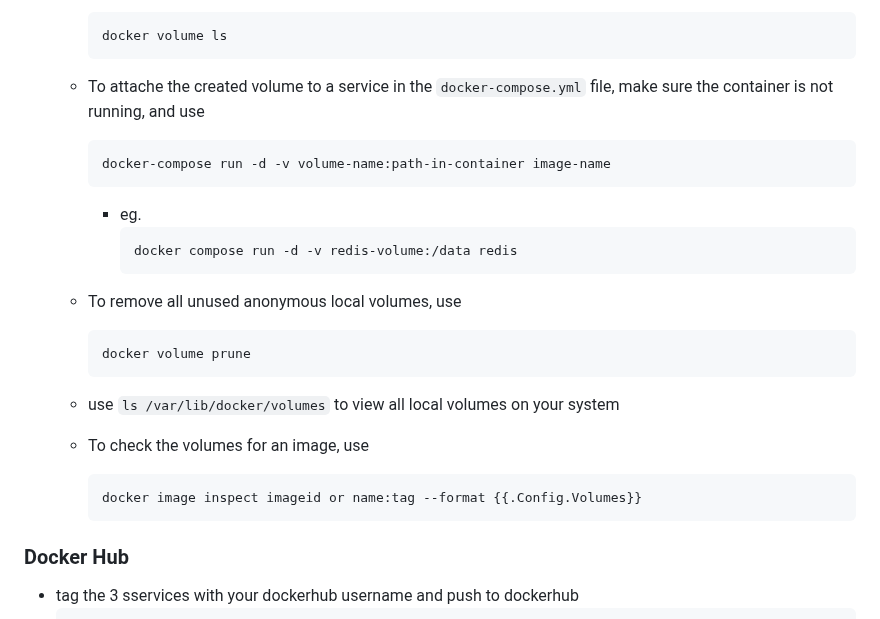
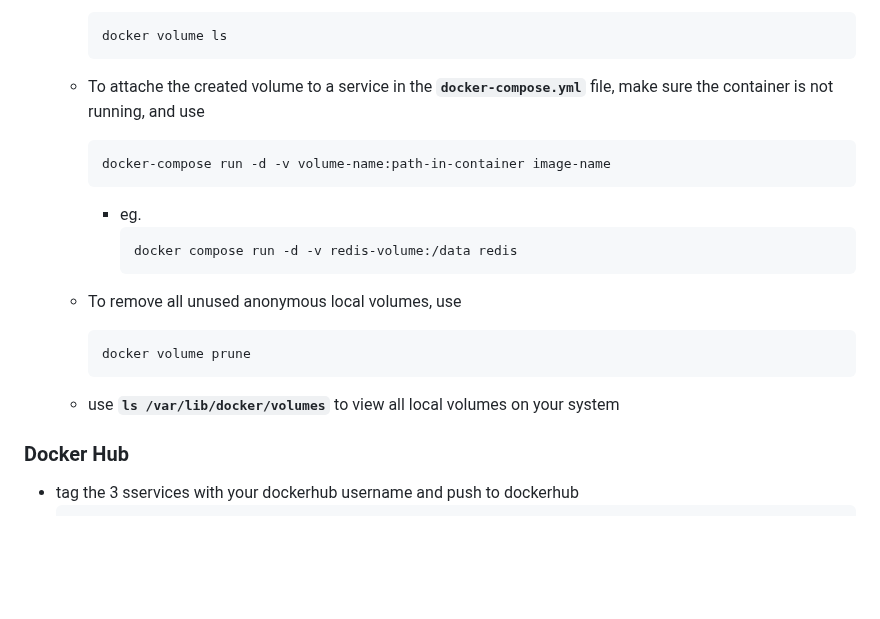
Before and after one commit to michaelkedey/practice-devops-assignments, a Markdown page: assignment_013/ASSIGNMNMENT.md, the part around one of its changes. Drawn GitHub-style; blank space fills up the shorter version.

Commit message:
assignment_013

````diff
--- a/assignment_013/ASSIGNMNMENT.md
+++ b/assignment_013/ASSIGNMNMENT.md
@@ -115,7 +115,7 @@
         ```
         docker volume ls
         ```
-    - To attache the created volume to a service in the `docker-compose.yml` file, make sure the container is not running, and use
+    - To attache the created volume to a service in the **`docker-compose.yml`** file, make sure the container is not running, and use
         ```
         docker-compose run -d -v volume-name:path-in-container image-name
         ```
@@ -128,12 +128,9 @@
         ```
         docker volume prune
         ```
-    - use `ls /var/lib/docker/volumes` to view all local volumes on your system
+    - use **`ls /var/lib/docker/volumes`** to view all local volumes on your system
 
-    - To check the volumes for an image, use
-        ```
-        docker image inspect imageid or name:tag --format {{.Config.Volumes}}
-        ```
+
 ### Docker Hub
 - tag the 3 sservices with your dockerhub username and push to dockerhub
     ```
````
Also changed, not shown: other parts of assignment_013/ASSIGNMNMENT.md (+17 -17 lines), assignment_011_b/ASSIGNMENT.md (added).
